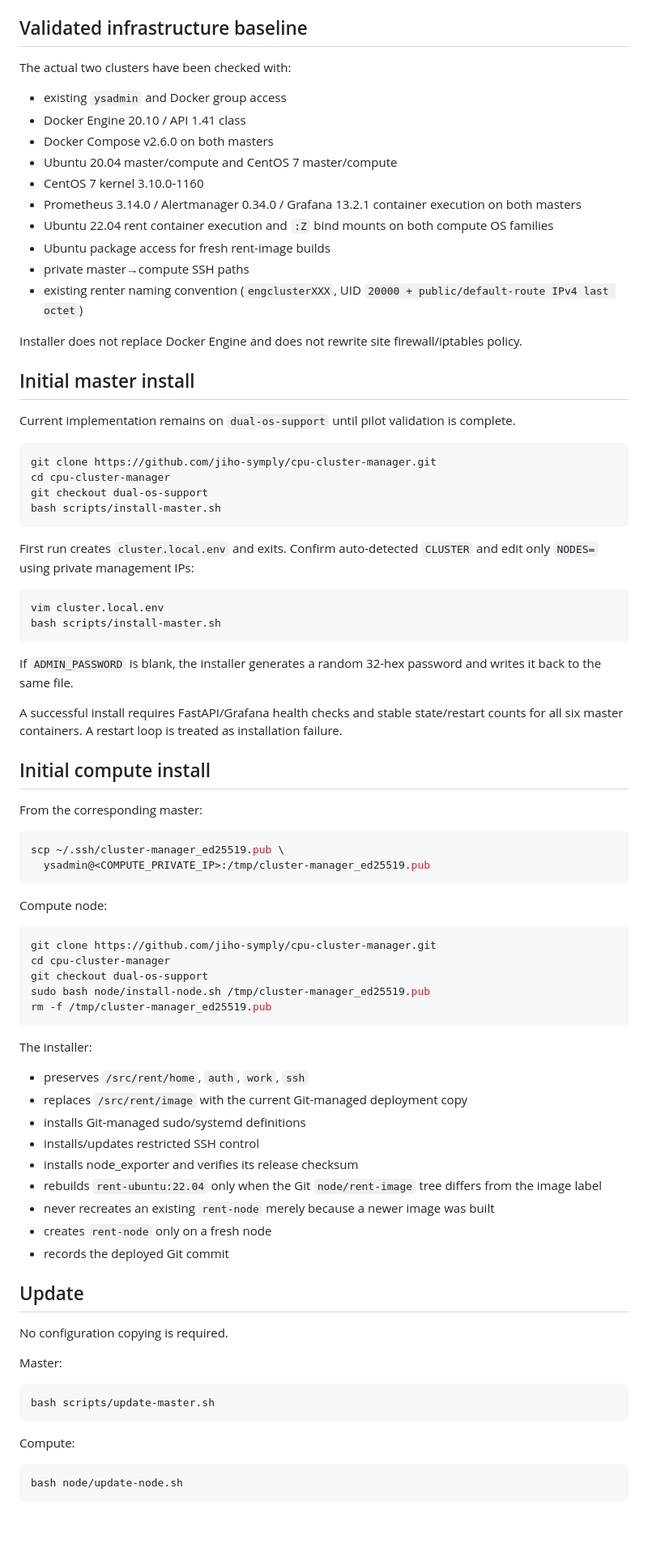
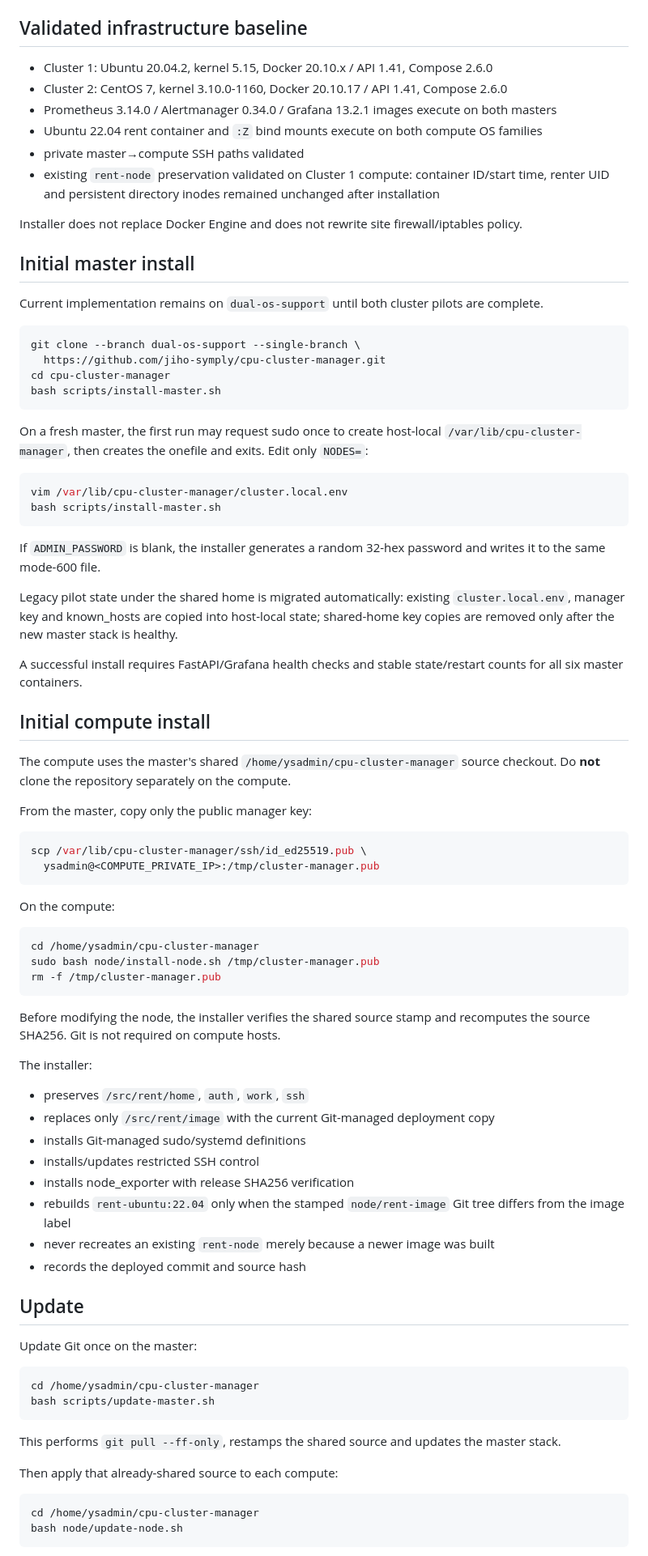
Before and after one commit to jiho-symply/cpu-cluster-manager, a Markdown page: README.md, the part around one of its changes. Shown at 81% size. Drawn GitHub-style; blank space fills up the shorter version.

Commit message:
Document shared source and host-local state architecture

````diff
--- a/README.md
+++ b/README.md
@@ -99,87 +106,86 @@ cpu-cluster-manager/
 
 ## Validated infrastructure baseline
 
-The actual two clusters have been checked with:
-
-- existing `ysadmin` and Docker group access
-- Docker Engine 20.10 / API 1.41 class
-- Docker Compose v2.6.0 on both masters
-- Ubuntu 20.04 master/compute and CentOS 7 master/compute
-- CentOS 7 kernel 3.10.0-1160
-- Prometheus 3.14.0 / Alertmanager 0.34.0 / Grafana 13.2.1 container execution on both masters
-- Ubuntu 22.04 rent container execution and `:Z` bind mounts on both compute OS families
-- Ubuntu package access for fresh rent-image builds
-- private master→compute SSH paths
-- existing renter naming convention (`engclusterXXX`, UID `20000 + public/default-route IPv4 last octet`)
+- Cluster 1: Ubuntu 20.04.2, kernel 5.15, Docker 20.10.x / API 1.41, Compose 2.6.0
+- Cluster 2: CentOS 7, kernel 3.10.0-1160, Docker 20.10.17 / API 1.41, Compose 2.6.0
+- Prometheus 3.14.0 / Alertmanager 0.34.0 / Grafana 13.2.1 images execute on both masters
+- Ubuntu 22.04 rent container and `:Z` bind mounts execute on both compute OS families
+- private master→compute SSH paths validated
+- existing `rent-node` preservation validated on Cluster 1 compute: container ID/start time, renter UID and persistent directory inodes remained unchanged after installation
 
 Installer does not replace Docker Engine and does not rewrite site firewall/iptables policy.
 
 ## Initial master install
 
-Current implementation remains on `dual-os-support` until pilot validation is complete.
+Current implementation remains on `dual-os-support` until both cluster pilots are complete.
 
 ```bash
-git clone https://github.com/jiho-symply/cpu-cluster-manager.git
+git clone --branch dual-os-support --single-branch \
+  https://github.com/jiho-symply/cpu-cluster-manager.git
 cd cpu-cluster-manager
-git checkout dual-os-support
 bash scripts/install-master.sh
 ```
 
-First run creates `cluster.local.env` and exits. Confirm auto-detected `CLUSTER` and edit only `NODES=` using private management IPs:
+On a fresh master, the first run may request sudo once to create host-local `/var/lib/cpu-cluster-manager`, then creates the onefile and exits. Edit only `NODES=`:
 
 ```bash
-vim cluster.local.env
+vim /var/lib/cpu-cluster-manager/cluster.local.env
 bash scripts/install-master.sh
 ```
 
-If `ADMIN_PASSWORD` is blank, the installer generates a random 32-hex password and writes it back to the same file.
+If `ADMIN_PASSWORD` is blank, the installer generates a random 32-hex password and writes it to the same mode-600 file.
 
-A successful install requires FastAPI/Grafana health checks and stable state/restart counts for all six master containers. A restart loop is treated as installation failure.
+Legacy pilot state under the shared home is migrated automatically: existing `cluster.local.env`, manager key and known_hosts are copied into host-local state; shared-home key copies are removed only after the new master stack is healthy.
+
+A successful install requires FastAPI/Grafana health checks and stable state/restart counts for all six master containers.
 
 ## Initial compute install
 
-From the corresponding master:
+The compute uses the master's shared `/home/ysadmin/cpu-cluster-manager` source checkout. Do **not** clone the repository separately on the compute.
+
+From the master, copy only the public manager key:
 
 ```bash
-scp ~/.ssh/cluster-manager_ed25519.pub \
-  ysadmin@<COMPUTE_PRIVATE_IP>:/tmp/cluster-manager_ed25519.pub
+scp /var/lib/cpu-cluster-manager/ssh/id_ed25519.pub \
+  ysadmin@<COMPUTE_PRIVATE_IP>:/tmp/cluster-manager.pub
 ```
 
-Compute node:
+On the compute:
 
 ```bash
-git clone https://github.com/jiho-symply/cpu-cluster-manager.git
-cd cpu-cluster-manager
-git checkout dual-os-support
-sudo bash node/install-node.sh /tmp/cluster-manager_ed25519.pub
-rm -f /tmp/cluster-manager_ed25519.pub
+cd /home/ysadmin/cpu-cluster-manager
+sudo bash node/install-node.sh /tmp/cluster-manager.pub
+rm -f /tmp/cluster-manager.pub
 ```
+
+Before modifying the node, the installer verifies the shared source stamp and recomputes the source SHA256. Git is not required on compute hosts.
 
 The installer:
 
 - preserves `/src/rent/home`, `auth`, `work`, `ssh`
-- replaces `/src/rent/image` with the current Git-managed deployment copy
+- replaces only `/src/rent/image` with the current Git-managed deployment copy
 - installs Git-managed sudo/systemd definitions
 - installs/updates restricted SSH control
-- installs node_exporter and verifies its release checksum
-- rebuilds `rent-ubuntu:22.04` only when the Git `node/rent-image` tree differs from the image label
+- installs node_exporter with release SHA256 verification
+- rebuilds `rent-ubuntu:22.04` only when the stamped `node/rent-image` Git tree differs from the image label
 - never recreates an existing `rent-node` merely because a newer image was built
-- creates `rent-node` only on a fresh node
-- records the deployed Git commit
+- records the deployed commit and source hash
 
 ## Update
 
-No configuration copying is required.
-
-Master:
+Update Git once on the master:
 
 ```bash
+cd /home/ysadmin/cpu-cluster-manager
 bash scripts/update-master.sh
 ```
 
-Compute:
+This performs `git pull --ff-only`, restamps the shared source and updates the master stack.
+
+Then apply that already-shared source to each compute:
 
 ```bash
+cd /home/ysadmin/cpu-cluster-manager
 bash node/update-node.sh
 ```
 
````
Also changed, not shown: other parts of README.md (+91 -99 lines).
